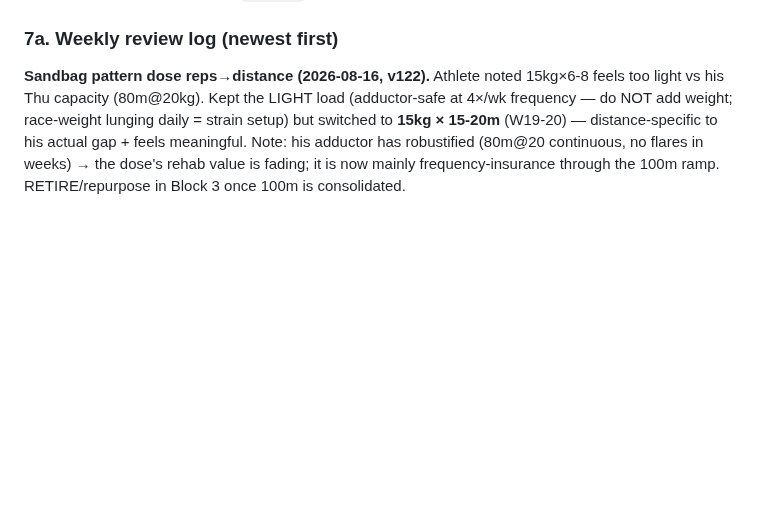
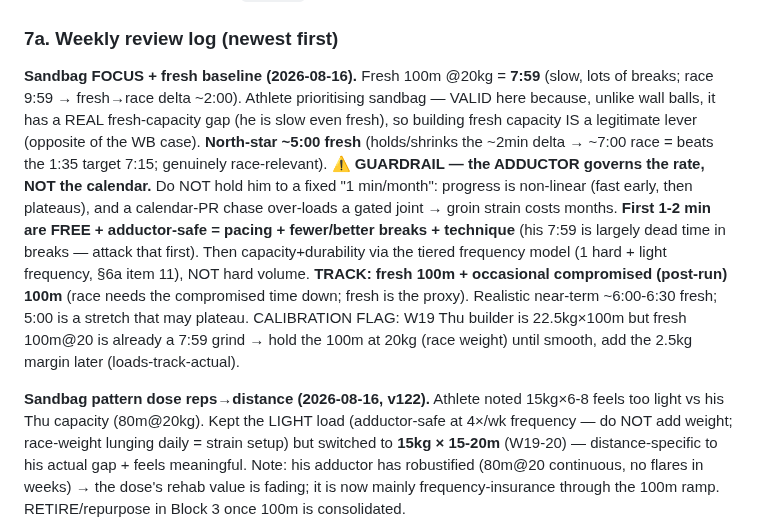
Before and after one commit to choonang-lab/Hyrox-Prep, a Markdown page: HANDOFF.md, the part around the change. Drawn GitHub-style; blank space fills up the shorter version.

Commit message:
HANDOFF: sandbag focus + fresh baseline 7:59@20kg/100m; north-star ~5:00 fresh; adductor governs rate not calendar; track fresh+compromised 100m
Co-Authored-By: Claude Opus 4.8 <noreply@anthropic.com>

```diff
--- a/HANDOFF.md
+++ b/HANDOFF.md
@@ -273,6 +273,8 @@ Confirmed across BOTH races from the Singapore AG 50-54 **top-5 medians** (Nov-2
 5. Backups are large (~700KB–1MB) → they exceed a single tool result; the download tool saves them to a file — decode the base64 `content`, parse JSON, and diff against the prior backup to find *new* logs.
 
 ### 7a. Weekly review log (newest first)
+**Sandbag FOCUS + fresh baseline (2026-08-16).** Fresh 100m @20kg = **7:59** (slow, lots of breaks; race 9:59 → fresh→race delta ~2:00). Athlete prioritising sandbag — VALID here because, unlike wall balls, it has a REAL fresh-capacity gap (he is slow even fresh), so building fresh capacity IS a legitimate lever (opposite of the WB case). **North-star ~5:00 fresh** (holds/shrinks the ~2min delta → ~7:00 race = beats the 1:35 target 7:15; genuinely race-relevant). **⚠ GUARDRAIL — the ADDUCTOR governs the rate, NOT the calendar.** Do NOT hold him to a fixed "1 min/month": progress is non-linear (fast early, then plateaus), and a calendar-PR chase over-loads a gated joint → groin strain costs months. **First 1-2 min are FREE + adductor-safe = pacing + fewer/better breaks + technique** (his 7:59 is largely dead time in breaks — attack that first). Then capacity+durability via the tiered frequency model (1 hard + light frequency, §6a item 11), NOT hard volume. **TRACK: fresh 100m + occasional compromised (post-run) 100m** (race needs the compromised time down; fresh is the proxy). Realistic near-term ~6:00-6:30 fresh; 5:00 is a stretch that may plateau. CALIBRATION FLAG: W19 Thu builder is 22.5kg×100m but fresh 100m@20 is already a 7:59 grind → hold the 100m at 20kg (race weight) until smooth, add the 2.5kg margin later (loads-track-actual).
+
 **Sandbag pattern dose reps→distance (2026-08-16, v122).** Athlete noted 15kg×6-8 feels too light vs his Thu capacity (80m@20kg). Kept the LIGHT load (adductor-safe at 4×/wk frequency — do NOT add weight; race-weight lunging daily = strain setup) but switched to **15kg × 15-20m** (W19-20) — distance-specific to his actual gap + feels meaningful. Note: his adductor has robustified (80m@20 continuous, no flares in weeks) → the dose's rehab value is fading; it is now mainly frequency-insurance through the 100m ramp. RETIRE/repurpose in Block 3 once 100m is consolidated.
 
 **SkiErg stroke-rate CORRECTION + test (2026-08-16, v120 back-ext / v121 ski).** My earlier "~32 spm, big power strokes" cue was WRONG for him — that is a heavier/stronger-athlete / rowing-style cue. Physics: pace = force-per-stroke × rate; **lighter/aerobic athletes (him: ~74kg, top-28% engine, low upper-body power) hold the split via a HIGHER rate + short compact strong-bent-arm pulls**, controlling speed by RATE not by grinding big slow strokes (SkiErg consensus = high-30s to low-40s for endurance/most athletes). His 600m blow-up was a PACE problem (over threshold), NOT a rate problem — anti-blow-up rules (sustainable split, first-250m-easy) are separate from rate. **v121: W19 Mon ski → STROKE-RATE TEST** (3×500m @ fixed 2:28/500m, rates 34/38/41, sub-max, fresh before sleds, 2-3min rest; lowest HR+RPE at the fixed split = his efficient rate; W19 row now standalone that day). **W20 ski TT rate corrected ~32 → ~36-40 compact pulls.** **OPEN: athlete tests tomorrow (Mon 2026-08-17) → report winning rate → set as his standard ski rate (likely ~36-40) and update the ski cues + Block-3.** ROW test NOT needed (leg-driven, self-selecting 24-28 spm, not a problem for him; row efficiency lever = drive:recovery ratio, not rate).
```
